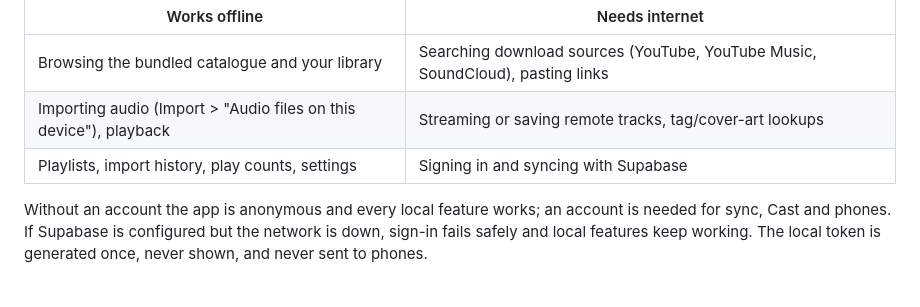
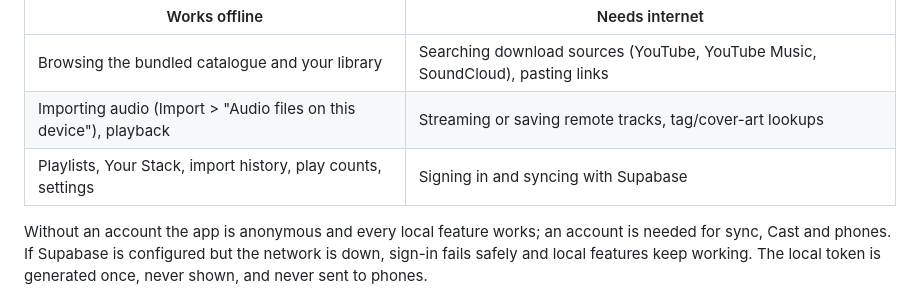
Before and after one commit to ahnafone/open-record, a Markdown page: docs/desktop.md, the part around the change. Drawn GitHub-style.

```diff
--- a/docs/desktop.md
+++ b/docs/desktop.md
@@ -83,7 +83,7 @@ origin, and if 47900 is taken the app reports an error rather than choosing anot
 | ----------------------------------------------------------------- | ------------------------------------------------------------------------------ |
 | Browsing the bundled catalogue and your library                   | Searching download sources (YouTube, YouTube Music, SoundCloud), pasting links |
 | Importing audio (Import > "Audio files on this device"), playback | Streaming or saving remote tracks, tag/cover-art lookups                       |
-| Playlists, import history, play counts, settings                  | Signing in and syncing with Supabase                                           |
+| Playlists, Your Stack, import history, play counts, settings      | Signing in and syncing with Supabase                                           |
 
 Without an account the app is anonymous and every local feature works; an account is
 needed for sync, Cast and phones. If Supabase is configured but the network is down,
```
Also changed, not shown: DESIGN.md (+27 -7 lines), README.md (+2 -2 lines).
